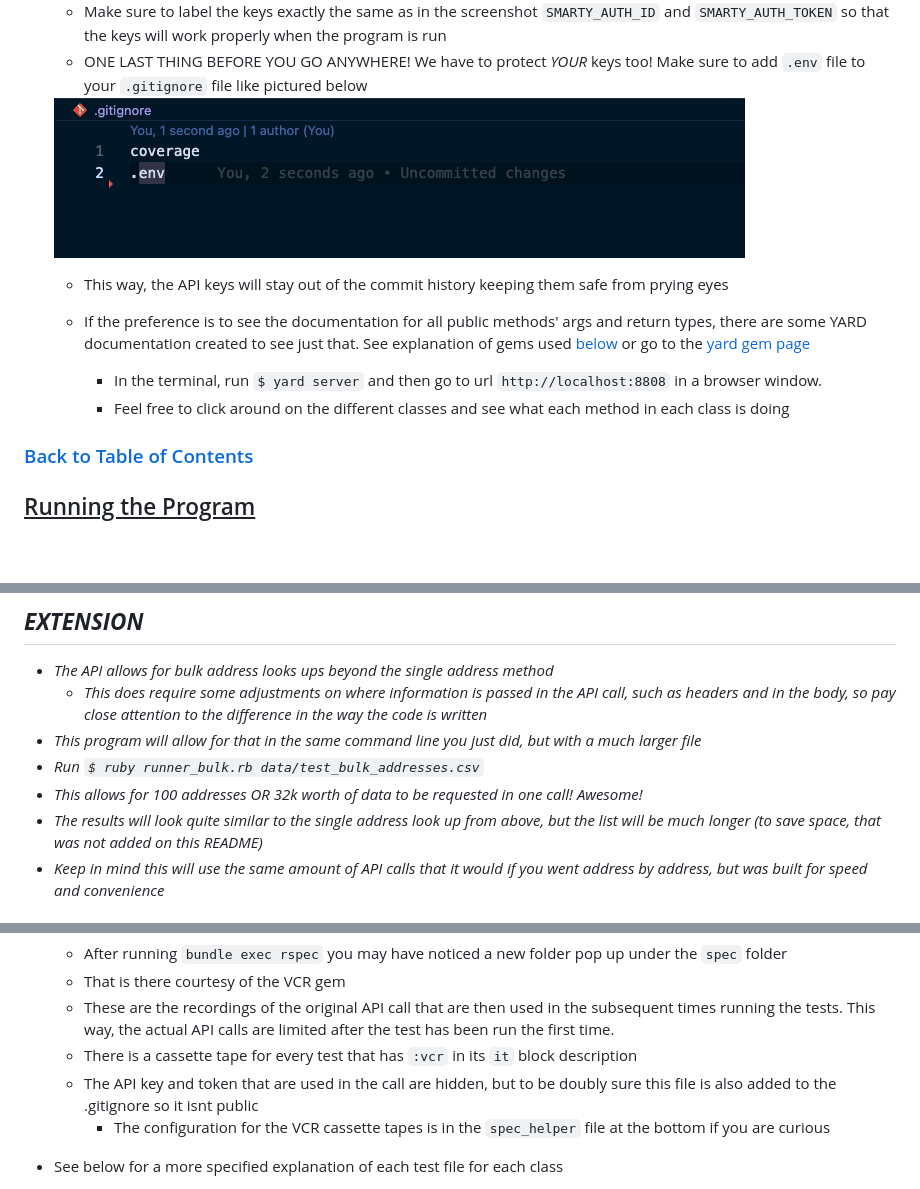
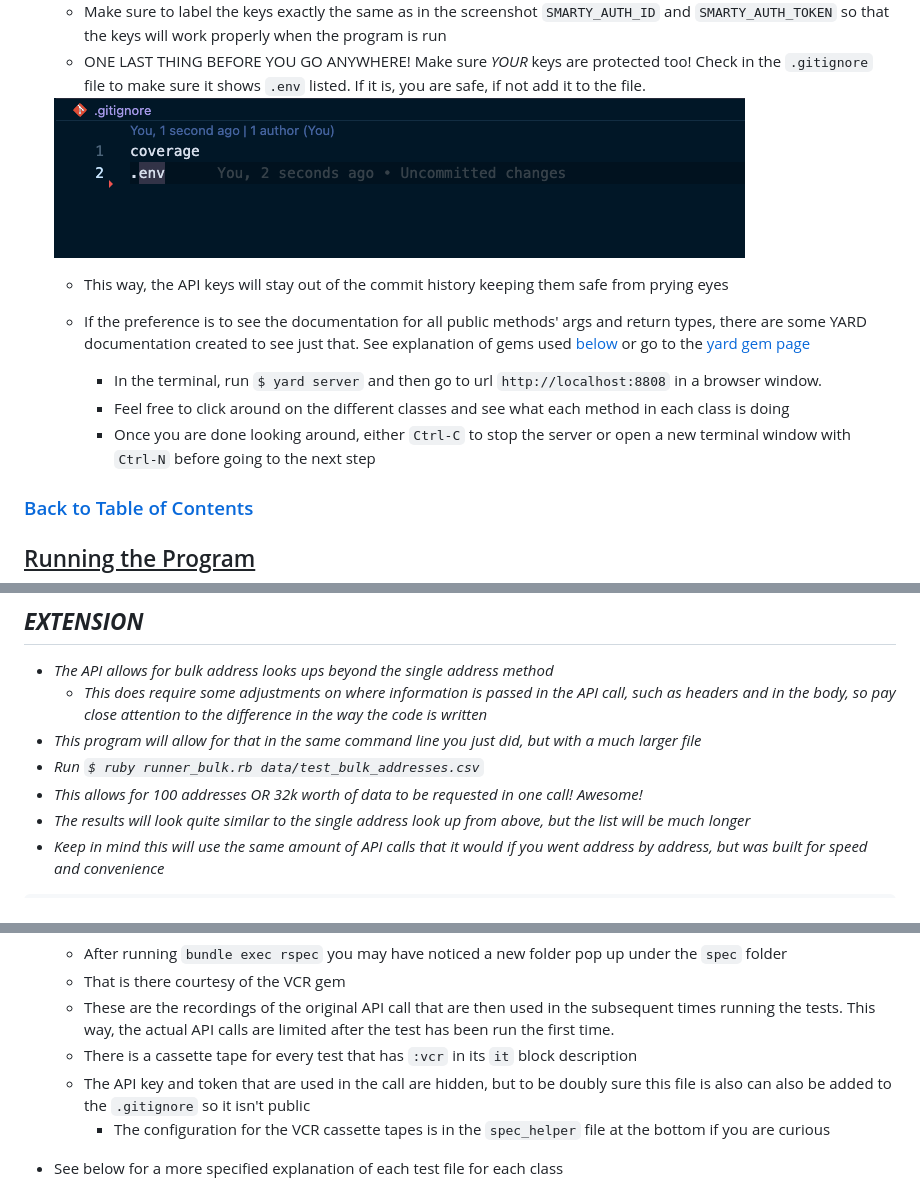
Before and after one commit to RyanChrisSmith/address_detective, a Markdown page: README.md, 3 parts joined by grey strips. Drawn GitHub-style; blank space fills up the shorter version.

Commit message:
adjusting README instructions

```diff
--- a/README.md
+++ b/README.md
@@ -51,7 +51,7 @@ Utilized many [pull requests](https://github.com/RyanChrisSmith/address_detectiv
   <img src="images/screenshot.png">
 
   - Make sure to label the keys exactly the same as in the screenshot `SMARTY_AUTH_ID` and `SMARTY_AUTH_TOKEN` so that the keys will work properly when the program is run
-  - ONE LAST THING BEFORE YOU GO ANYWHERE! We have to protect *YOUR* keys too! Make sure to add `.env` file to your `.gitignore` file like pictured below
+  - ONE LAST THING BEFORE YOU GO ANYWHERE! Make sure *YOUR* keys are protected too! Check in the `.gitignore` file to make sure it shows `.env` listed. If it is, you are safe, if not add it to the file.
 
 
   <img src="images/screenshot-2.png">
@@ -61,6 +61,7 @@ Utilized many [pull requests](https://github.com/RyanChrisSmith/address_detectiv
   - If the preference is to see the documentation for all public methods' args and return types, there are some YARD documentation created to see just that. See explanation of gems used [below](#gems-why-these-ones) or go to the [yard gem page](https://github.com/lsegal/yard)
     - In the terminal, run `$ yard server` and then go to url `http://localhost:8808` in a browser window.
     - Feel free to click around on the different classes and see what each method in each class is doing
+    - Once you are done looking around, either `Ctrl-C` to stop the server or open a new terminal window with `Ctrl-N` before going to the next step
 ### [Back to Table of Contents](#table-of-contents)
 
 <u>
@@ -100,5 +101,5 @@ Utilized many [pull requests](https://github.com/RyanChrisSmith/address_detectiv
   - *This program will allow for that in the same command line you just did, but with a much larger file*
   - *Run `$ ruby runner_bulk.rb data/test_bulk_addresses.csv`*
   - *This allows for 100 addresses OR 32k worth of data to be requested in one call! Awesome!*
-  - *The results will look quite similar to the single address look up from above, but the list will be much longer (to save space, that was not added on this README)*
+  - *The results will look quite similar to the single address look up from above, but the list will be much longer*
   - *Keep in mind this will use the same amount of API calls that it would if you went address by address, but was built for speed and convenience*
@@ -179,7 +281,7 @@ Overall, this program demonstrates how to use OOP principles, libraries, and API
   - That is there courtesy of the VCR gem
   - These are the recordings of the original API call that are then used in the subsequent times running the tests. This way, the actual API calls are limited after the test has been run the first time.
   - There is a cassette tape for every test that has `:vcr` in its `it` block description
-  - The API key and token that are used in the call are hidden, but to be doubly sure this file is also added to the .gitignore so it isnt public
+  - The API key and token that are used in the call are hidden, but to be doubly sure this file is also can also be added to the `.gitignore` so it isn't public
     - The configuration for the VCR cassette tapes is in the `spec_helper` file at the bottom if you are curious
 
 - See below for a more specified explanation of each test file for each class
```
Also changed, not shown: other parts of README.md (+102 -0 lines).
